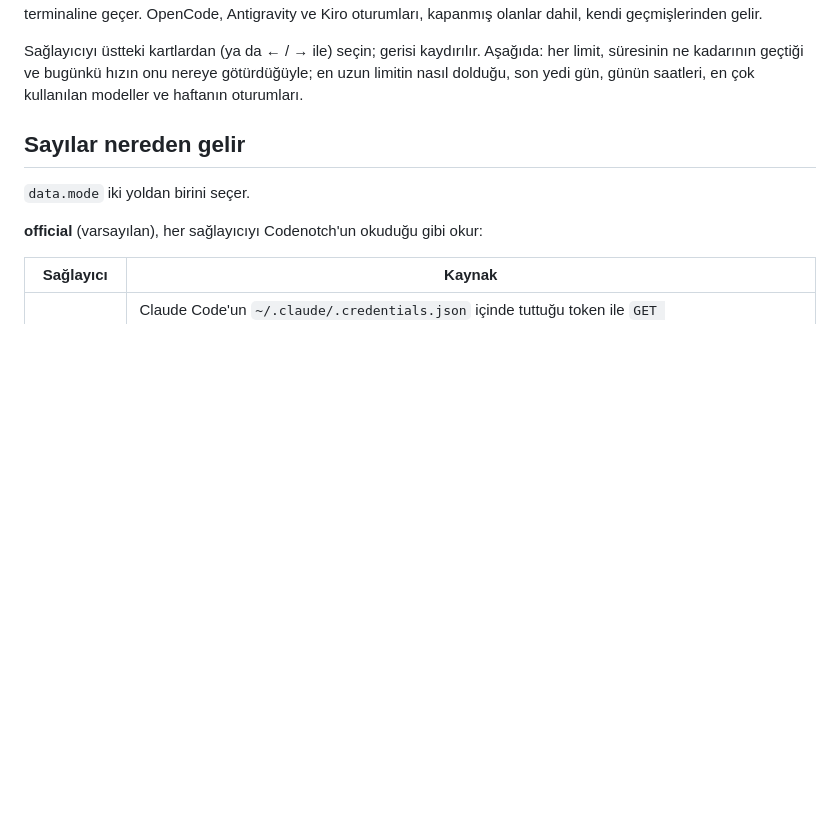
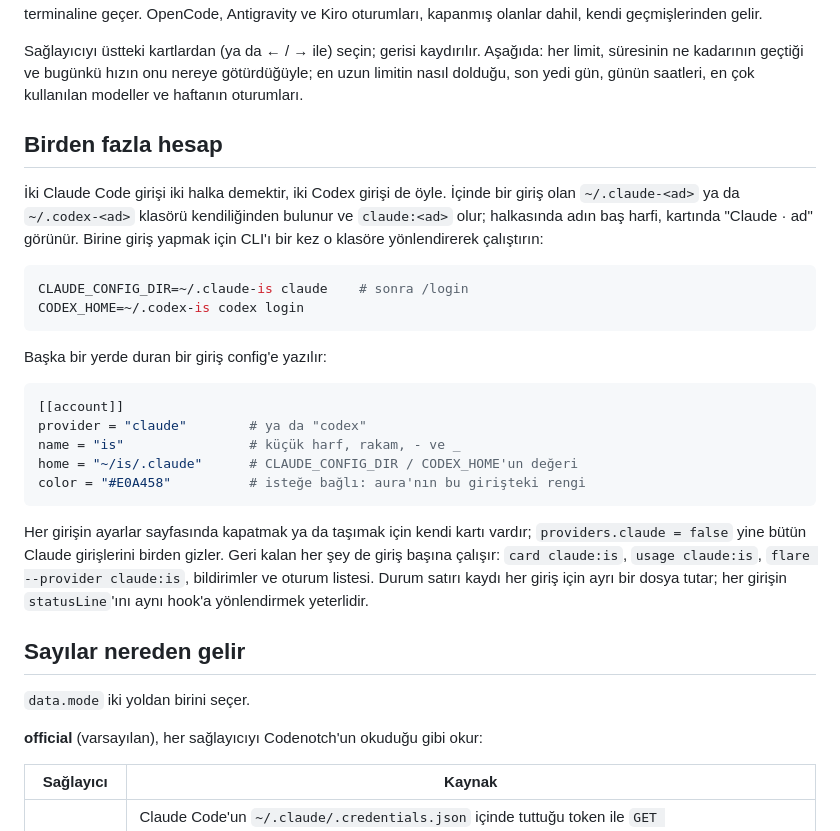
Before and after one commit to lunanoir21/flare-notch, a Markdown page: README.tr.md, the part around the change. GitHub-like rendering; blank space fills up the shorter version.

````diff
--- a/README.tr.md
+++ b/README.tr.md
@@ -99,6 +99,34 @@ Sağlayıcıyı üstteki kartlardan (ya da ← / → ile) seçin; gerisi kaydır
 her limit, süresinin ne kadarının geçtiği ve bugünkü hızın onu nereye götürdüğüyle;
 en uzun limitin nasıl dolduğu, son yedi gün, günün saatleri, en çok kullanılan
 modeller ve haftanın oturumları.
+
+## Birden fazla hesap
+
+İki Claude Code girişi iki halka demektir, iki Codex girişi de öyle. İçinde bir
+giriş olan `~/.claude-<ad>` ya da `~/.codex-<ad>` klasörü kendiliğinden bulunur ve
+`claude:<ad>` olur; halkasında adın baş harfi, kartında "Claude · ad" görünür. Birine
+giriş yapmak için CLI'ı bir kez o klasöre yönlendirerek çalıştırın:
+
+```sh
+CLAUDE_CONFIG_DIR=~/.claude-is claude    # sonra /login
+CODEX_HOME=~/.codex-is codex login
+```
+
+Başka bir yerde duran bir giriş config'e yazılır:
+
+```toml
+[[account]]
+provider = "claude"        # ya da "codex"
+name = "is"                # küçük harf, rakam, - ve _
+home = "~/is/.claude"      # CLAUDE_CONFIG_DIR / CODEX_HOME'un değeri
+color = "#E0A458"          # isteğe bağlı: aura'nın bu girişteki rengi
+```
+
+Her girişin ayarlar sayfasında kapatmak ya da taşımak için kendi kartı vardır;
+`providers.claude = false` yine bütün Claude girişlerini birden gizler. Geri kalan her
+şey de giriş başına çalışır: `card claude:is`, `usage claude:is`, `flare --provider
+claude:is`, bildirimler ve oturum listesi. Durum satırı kaydı her giriş için ayrı bir
+dosya tutar; her girişin `statusLine`'ını aynı hook'a yönlendirmek yeterlidir.
 
 ## Sayılar nereden gelir
 
````
Also changed, not shown: README.md (+31 -1 lines).
